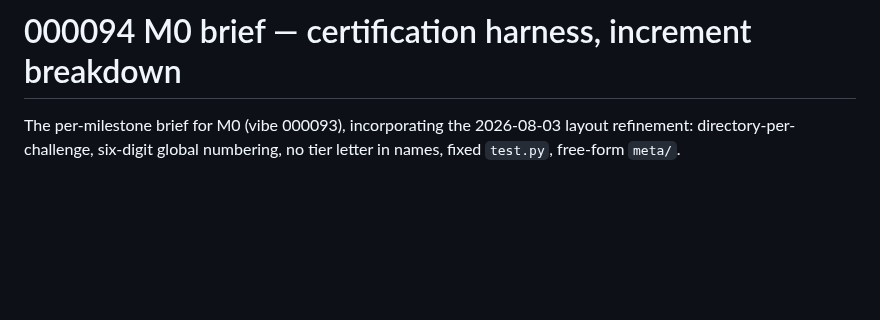
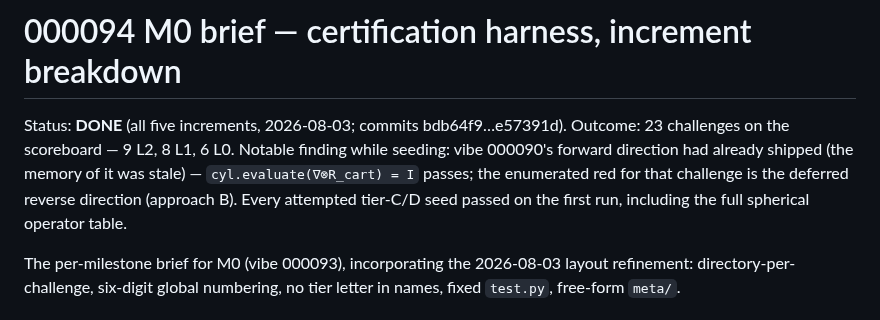
Before and after one commit to deadmorous/tender, a Markdown page: vibes/000094_m0-harness-brief.md, the part around the change. GitHub-like rendering; blank space fills up the shorter version.

Commit message:
vibe 000094: M0 DONE — 23 challenges, 9 L2 / 8 L1 / 6 L0; vibe-90 forward direction found already shipped
Co-Authored-By: Claude Fable 5 <noreply@anthropic.com>

```diff
--- a/vibes/000094_m0-harness-brief.md
+++ b/vibes/000094_m0-harness-brief.md
@@ -1,4 +1,12 @@
 # 000094 M0 brief — certification harness, increment breakdown
+
+Status: **DONE** (all five increments, 2026-08-03; commits bdb64f9…e57391d).
+Outcome: 23 challenges on the scoreboard — 9 L2, 8 L1, 6 L0.  Notable
+finding while seeding: vibe 000090's forward direction had already shipped
+(the memory of it was stale) — `cyl.evaluate(∇⊗R_cart) = I` passes; the
+enumerated red for that challenge is the deferred reverse direction
+(approach B).  Every attempted tier-C/D seed passed on the first run,
+including the full spherical operator table.
 
 The per-milestone brief for M0 (vibe 000093), incorporating the 2026-08-03
 layout refinement: directory-per-challenge, six-digit global numbering, no
```
